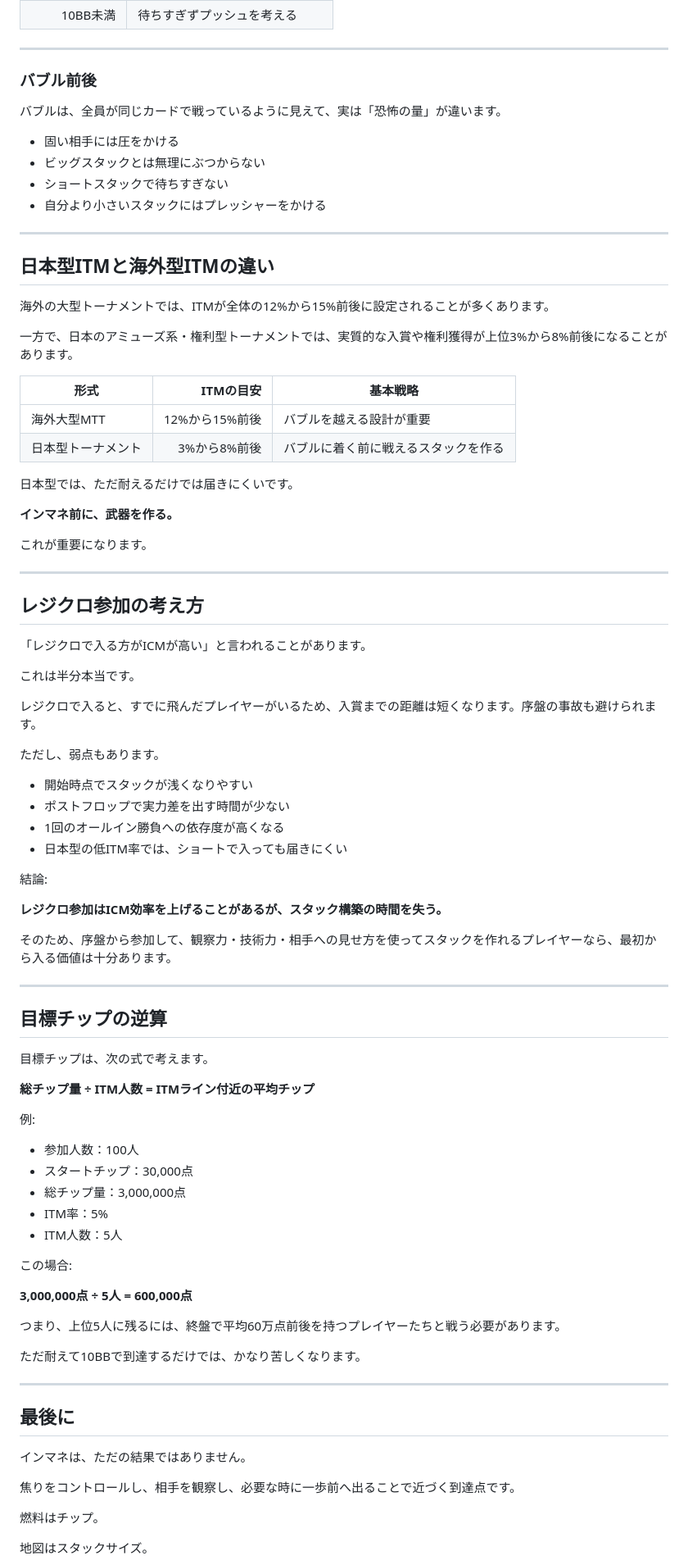
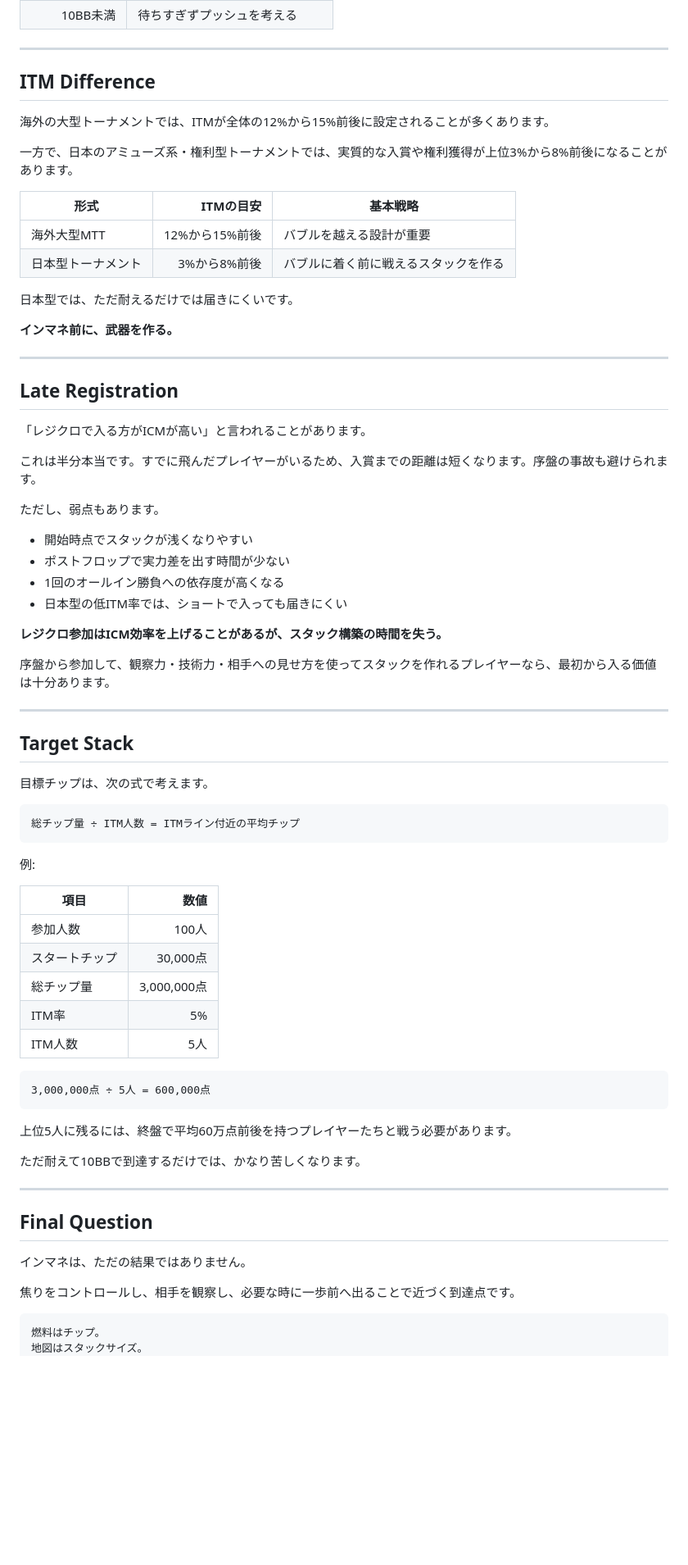
Before and after one commit to nekomura-ai/poker-inmoney-strategy, a Markdown page: README.md, the part around one of its changes. Shown at 82% size. Rendered like a GitHub page; blank space fills up the shorter version.

````diff
--- a/README.md
+++ b/README.md
@@ -86,18 +80,7 @@
 
 ---
 
-### バブル前後
-
-バブルは、全員が同じカードで戦っているように見えて、実は「恐怖の量」が違います。
-
-- 固い相手には圧をかける
-- ビッグスタックとは無理にぶつからない
-- ショートスタックで待ちすぎない
-- 自分より小さいスタックにはプレッシャーをかける
-
----
-
-## 日本型ITMと海外型ITMの違い
+## ITM Difference
 
 海外の大型トーナメントでは、ITMが全体の12%から15%前後に設定されることが多くあります。
 
@@ -112,17 +95,13 @@
 
 **インマネ前に、武器を作る。**
 
-これが重要になります。
-
 ---
 
-## レジクロ参加の考え方
+## Late Registration
 
 「レジクロで入る方がICMが高い」と言われることがあります。
 
-これは半分本当です。
-
-レジクロで入ると、すでに飛んだプレイヤーがいるため、入賞までの距離は短くなります。序盤の事故も避けられます。
+これは半分本当です。すでに飛んだプレイヤーがいるため、入賞までの距離は短くなります。序盤の事故も避けられます。
 
 ただし、弱点もあります。
 
@@ -131,46 +110,47 @@
 - 1回のオールイン勝負への依存度が高くなる
 - 日本型の低ITM率では、ショートで入っても届きにくい
 
-結論:
-
 **レジクロ参加はICM効率を上げることがあるが、スタック構築の時間を失う。**
 
-そのため、序盤から参加して、観察力・技術力・相手への見せ方を使ってスタックを作れるプレイヤーなら、最初から入る価値は十分あります。
+序盤から参加して、観察力・技術力・相手への見せ方を使ってスタックを作れるプレイヤーなら、最初から入る価値は十分あります。
 
 ---
 
-## 目標チップの逆算
+## Target Stack
 
 目標チップは、次の式で考えます。
 
-**総チップ量 ÷ ITM人数 = ITMライン付近の平均チップ**
+```text
+総チップ量 ÷ ITM人数 = ITMライン付近の平均チップ
+```
 
 例:
 
-- 参加人数：100人
-- スタートチップ：30,000点
-- 総チップ量：3,000,000点
-- ITM率：5%
-- ITM人数：5人
+| 項目 | 数値 |
+|---|---:|
+| 参加人数 | 100人 |
+| スタートチップ | 30,000点 |
+| 総チップ量 | 3,000,000点 |
+| ITM率 | 5% |
+| ITM人数 | 5人 |
 
-この場合:
+```text
+3,000,000点 ÷ 5人 = 600,000点
+```
 
-**3,000,000点 ÷ 5人 = 600,000点**
-
-つまり、上位5人に残るには、終盤で平均60万点前後を持つプレイヤーたちと戦う必要があります。
+上位5人に残るには、終盤で平均60万点前後を持つプレイヤーたちと戦う必要があります。
 
 ただ耐えて10BBで到達するだけでは、かなり苦しくなります。
 
 ---
 
-## 最後に
+## Final Question
 
 インマネは、ただの結果ではありません。
 
 焦りをコントロールし、相手を観察し、必要な時に一歩前へ出ることで近づく到達点です。
 
+```text
 燃料はチップ。
-
 地図はスタックサイズ。
-
 追い風は相手の恐怖と誤認識。
````
Also changed, not shown: other parts of README.md (+44 -50 lines).
